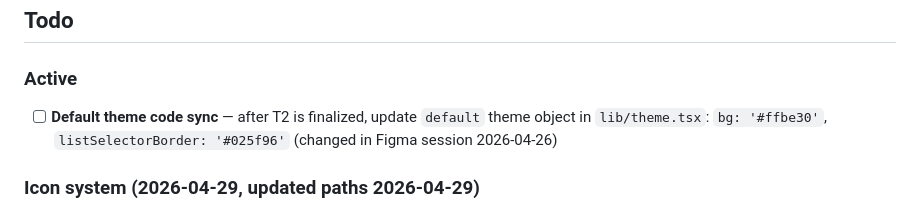
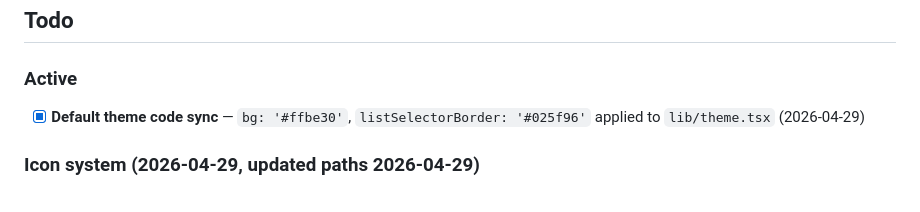
Before and after one commit to brooksie68/turbo-todo-native, a Markdown page: CLAUDE.md, the part around the change. Rendered like a GitHub page.

Commit message:
Mark default theme code sync complete

```diff
--- a/CLAUDE.md
+++ b/CLAUDE.md
@@ -112,7 +112,7 @@ React Native + Expo conversion of TurboTodo web app. Target: native Android. **L
 ## Todo
 
 ### Active
-- [ ] **Default theme code sync** — after T2 is finalized, update `default` theme object in `lib/theme.tsx`: `bg: '#ffbe30'`, `listSelectorBorder: '#025f96'` (changed in Figma session 2026-04-26)
+- [x] **Default theme code sync** — `bg: '#ffbe30'`, `listSelectorBorder: '#025f96'` applied to `lib/theme.tsx` (2026-04-29)
 
 ### Icon system (2026-04-29, updated paths 2026-04-29)
 All icons sourced from `_ref/app-icons/`. Figma T2 and `icons-and-values` frame both reflect current SVGs. `Icons.tsx` component map:
```
